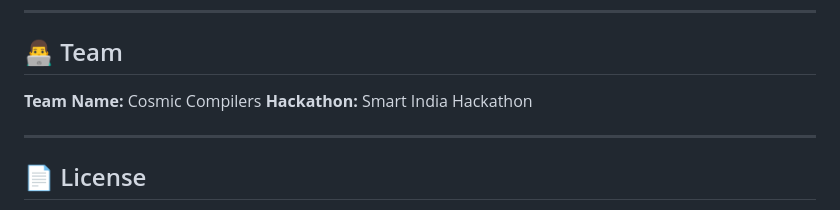
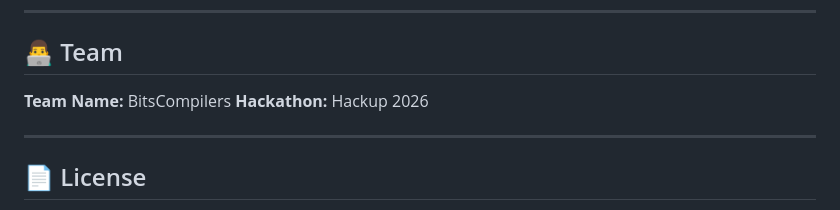
Before and after one commit to palak317/hackthecore_hackathon, a Markdown page: README.md, the part around the change. Rendered like a GitHub page.

```diff
--- a/README.md
+++ b/README.md
@@ -214,8 +214,8 @@ python gmail/app.py
 
 ## 👨‍💻 Team
 
-**Team Name:** Cosmic Compilers
-**Hackathon:** Smart India Hackathon
+**Team Name:** BitsCompilers
+**Hackathon:** Hackup 2026
 
 ---
 
```
